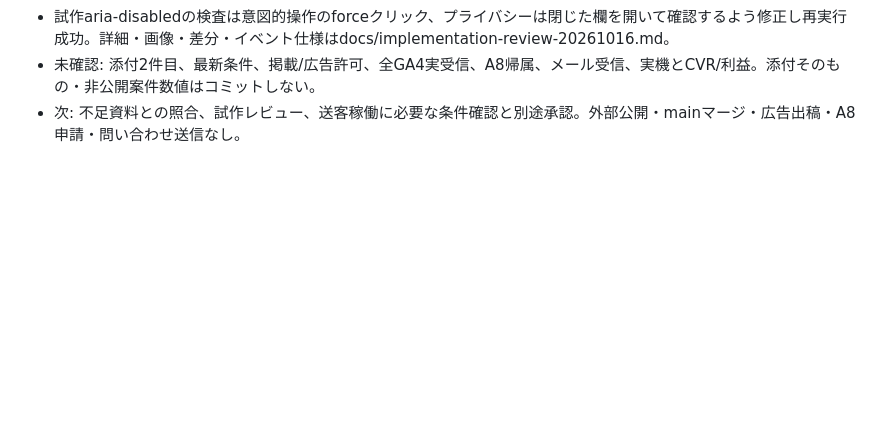
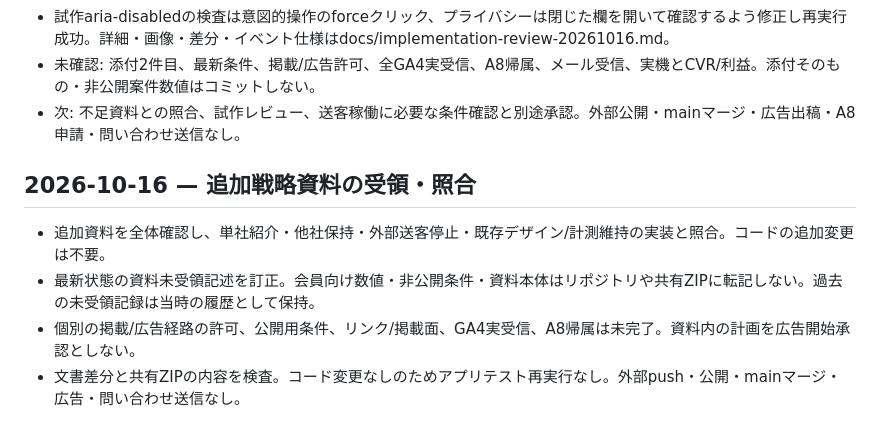
Before and after one commit to going-ux/shikin-lp, a Markdown page: docs/improvement-log.md, the part around the change. GitHub-like rendering; blank space fills up the shorter version.

```diff
--- a/docs/improvement-log.md
+++ b/docs/improvement-log.md
@@ -78,3 +78,10 @@
 - 試作aria-disabledの検査は意図的操作のforceクリック、プライバシーは閉じた欄を開いて確認するよう修正し再実行成功。詳細・画像・差分・イベント仕様はdocs/implementation-review-20261016.md。
 - 未確認: 添付2件目、最新条件、掲載/広告許可、全GA4実受信、A8帰属、メール受信、実機とCVR/利益。添付そのもの・非公開案件数値はコミットしない。
 - 次: 不足資料との照合、試作レビュー、送客稼働に必要な条件確認と別途承認。外部公開・mainマージ・広告出稿・A8申請・問い合わせ送信なし。
+
+
+## 2026-10-16 — 追加戦略資料の受領・照合
+- 追加資料を全体確認し、単社紹介・他社保持・外部送客停止・既存デザイン/計測維持の実装と照合。コードの追加変更は不要。
+- 最新状態の資料未受領記述を訂正。会員向け数値・非公開条件・資料本体はリポジトリや共有ZIPに転記しない。過去の未受領記録は当時の履歴として保持。
+- 個別の掲載/広告経路の許可、公開用条件、リンク/掲載面、GA4実受信、A8帰属は未完了。資料内の計画を広告開始承認としない。
+- 文書差分と共有ZIPの内容を検査。コード変更なしのためアプリテスト再実行なし。外部push・公開・mainマージ・広告・問い合わせ送信なし。
```
Also changed, not shown: docs/implementation-review-20261016.md (+12 -3 lines), docs/project-state.md (+2 -2 lines).
